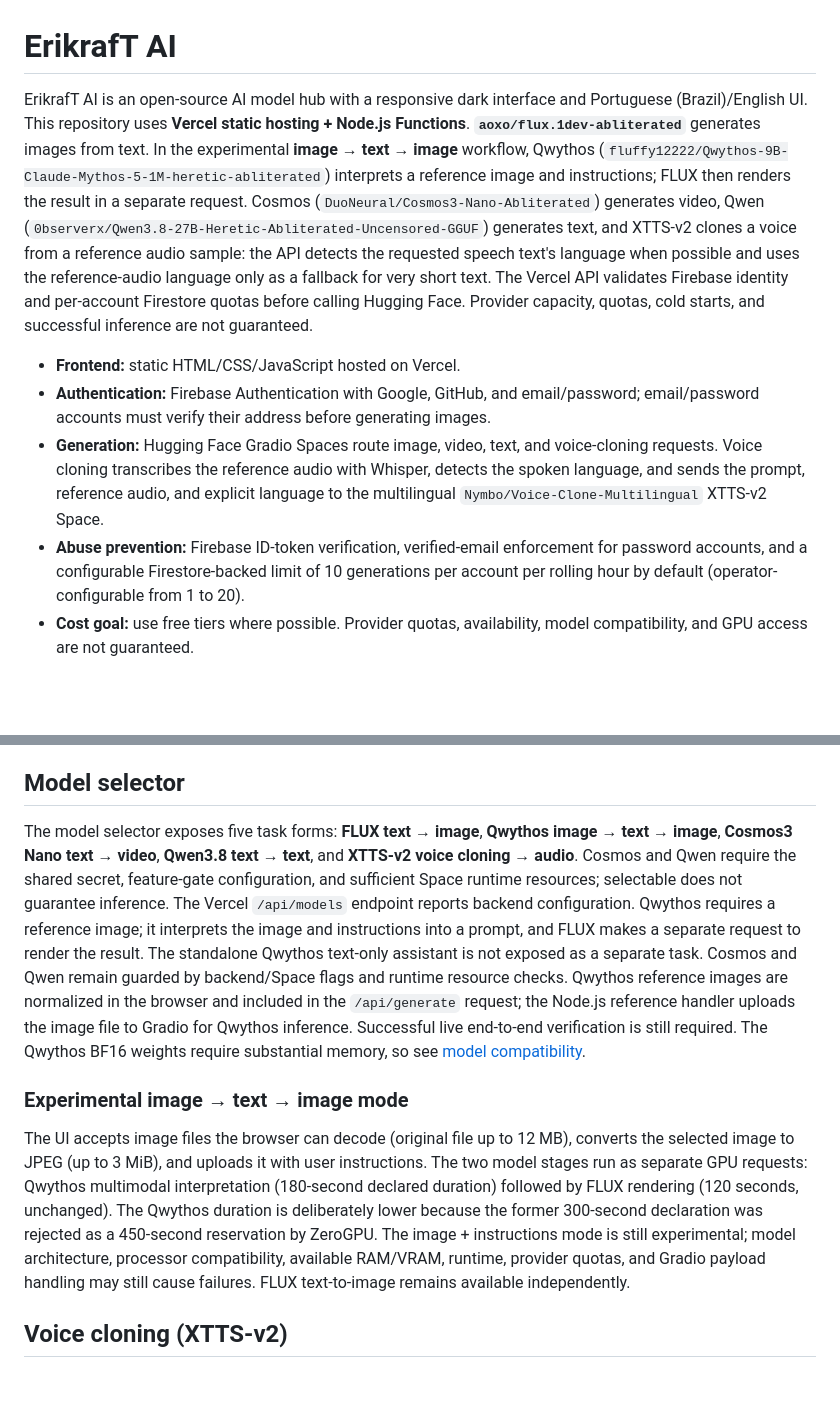
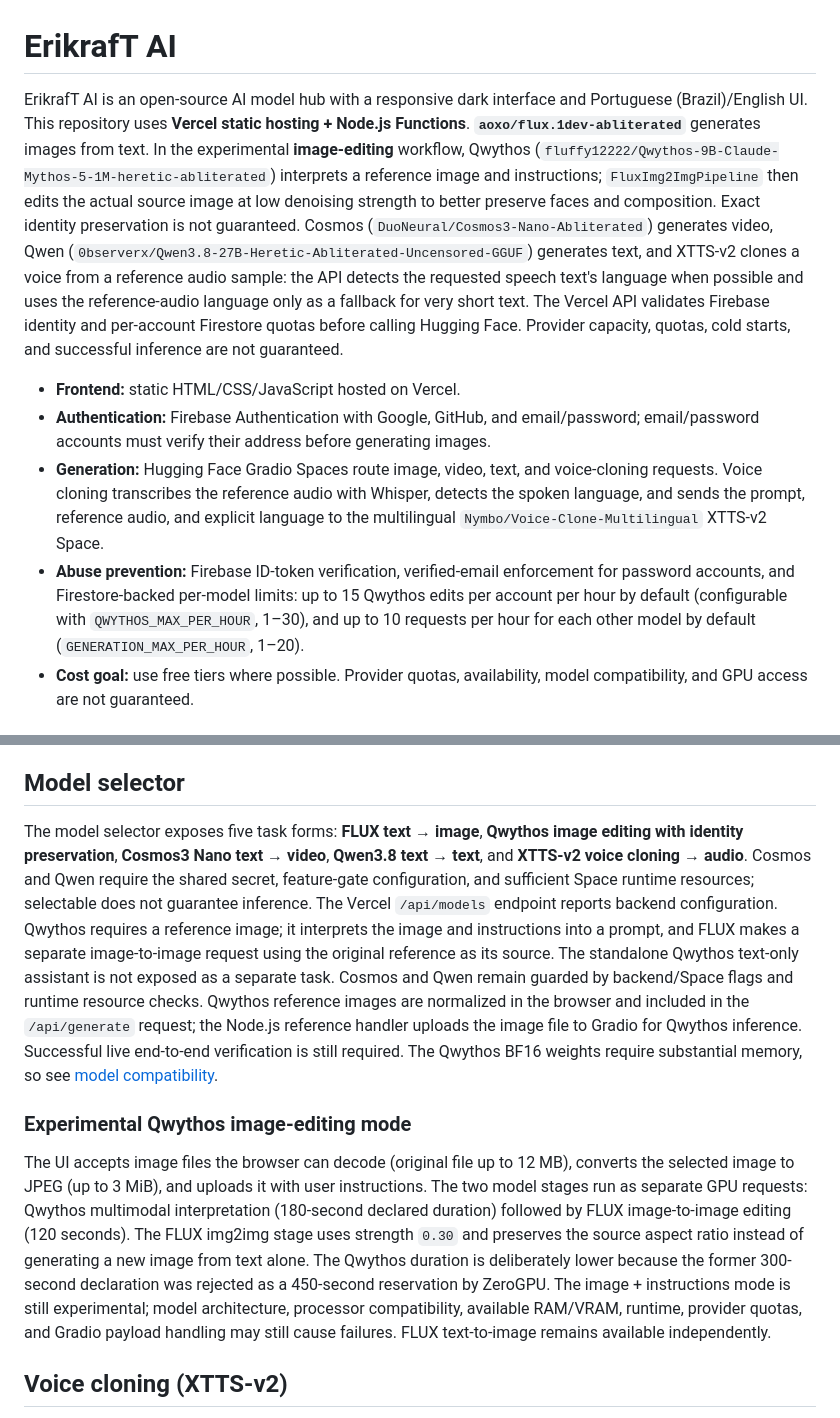
Before and after one commit to erikraft/AI, a Markdown page: README.md, 2 parts joined by grey strips. GitHub-like rendering; blank space fills up the shorter version.

Commit message:
Document Qwythos identity-preserving editing and quotas

```diff
--- a/README.md
+++ b/README.md
@@ -1,11 +1,11 @@
 # ErikrafT AI
 
-ErikrafT AI is an open-source AI model hub with a responsive dark interface and Portuguese (Brazil)/English UI. This repository uses **Vercel static hosting + Node.js Functions**. **`aoxo/flux.1dev-abliterated`** generates images from text. In the experimental **image → text → image** workflow, Qwythos (`fluffy12222/Qwythos-9B-Claude-Mythos-5-1M-heretic-abliterated`) interprets a reference image and instructions; FLUX then renders the result in a separate request. Cosmos (`DuoNeural/Cosmos3-Nano-Abliterated`) generates video, Qwen (`0bserverx/Qwen3.8-27B-Heretic-Abliterated-Uncensored-GGUF`) generates text, and XTTS-v2 clones a voice from a reference audio sample: the API detects the requested speech text's language when possible and uses the reference-audio language only as a fallback for very short text. The Vercel API validates Firebase identity and per-account Firestore quotas before calling Hugging Face. Provider capacity, quotas, cold starts, and successful inference are not guaranteed.
+ErikrafT AI is an open-source AI model hub with a responsive dark interface and Portuguese (Brazil)/English UI. This repository uses **Vercel static hosting + Node.js Functions**. **`aoxo/flux.1dev-abliterated`** generates images from text. In the experimental **image-editing** workflow, Qwythos (`fluffy12222/Qwythos-9B-Claude-Mythos-5-1M-heretic-abliterated`) interprets a reference image and instructions; `FluxImg2ImgPipeline` then edits the actual source image at low denoising strength to better preserve faces and composition. Exact identity preservation is not guaranteed. Cosmos (`DuoNeural/Cosmos3-Nano-Abliterated`) generates video, Qwen (`0bserverx/Qwen3.8-27B-Heretic-Abliterated-Uncensored-GGUF`) generates text, and XTTS-v2 clones a voice from a reference audio sample: the API detects the requested speech text's language when possible and uses the reference-audio language only as a fallback for very short text. The Vercel API validates Firebase identity and per-account Firestore quotas before calling Hugging Face. Provider capacity, quotas, cold starts, and successful inference are not guaranteed.
 
 - **Frontend:** static HTML/CSS/JavaScript hosted on Vercel.
 - **Authentication:** Firebase Authentication with Google, GitHub, and email/password; email/password accounts must verify their address before generating images.
 - **Generation:** Hugging Face Gradio Spaces route image, video, text, and voice-cloning requests. Voice cloning transcribes the reference audio with Whisper, detects the spoken language, and sends the prompt, reference audio, and explicit language to the multilingual `Nymbo/Voice-Clone-Multilingual` XTTS-v2 Space.
-- **Abuse prevention:** Firebase ID-token verification, verified-email enforcement for password accounts, and a configurable Firestore-backed limit of 10 generations per account per rolling hour by default (operator-configurable from 1 to 20).
+- **Abuse prevention:** Firebase ID-token verification, verified-email enforcement for password accounts, and Firestore-backed per-model limits: up to 15 Qwythos edits per account per hour by default (configurable with `QWYTHOS_MAX_PER_HOUR`, 1–30), and up to 10 requests per hour for each other model by default (`GENERATION_MAX_PER_HOUR`, 1–20).
 - **Cost goal:** use free tiers where possible. Provider quotas, availability, model compatibility, and GPU access are not guaranteed.
 
 ## Architecture
@@ -111,12 +111,12 @@ Email/password registration sends a Firebase verification email and signs the ne
 
 ## Model selector
 
-The model selector exposes five task forms: **FLUX text → image**, **Qwythos image → text → image**, **Cosmos3 Nano text → video**, **Qwen3.8 text → text**, and **XTTS-v2 voice cloning → audio**. Cosmos and Qwen require the shared secret, feature-gate configuration, and sufficient Space runtime resources; selectable does not guarantee inference. The Vercel `/api/models` endpoint reports backend configuration. Qwythos requires a reference image; it interprets the image and instructions into a prompt, and FLUX makes a separate request to render the result. The standalone Qwythos text-only assistant is not exposed as a separate task. Cosmos and Qwen remain guarded by backend/Space flags and runtime resource checks. Qwythos reference images are normalized in the browser and included in the `/api/generate` request; the Node.js reference handler uploads the image file to Gradio for Qwythos inference. Successful live end-to-end verification is still required. The Qwythos BF16 weights require substantial memory, so see [model compatibility](huggingface/MODEL_COMPATIBILITY.md).
+The model selector exposes five task forms: **FLUX text → image**, **Qwythos image editing with identity preservation**, **Cosmos3 Nano text → video**, **Qwen3.8 text → text**, and **XTTS-v2 voice cloning → audio**. Cosmos and Qwen require the shared secret, feature-gate configuration, and sufficient Space runtime resources; selectable does not guarantee inference. The Vercel `/api/models` endpoint reports backend configuration. Qwythos requires a reference image; it interprets the image and instructions into a prompt, and FLUX makes a separate image-to-image request using the original reference as its source. The standalone Qwythos text-only assistant is not exposed as a separate task. Cosmos and Qwen remain guarded by backend/Space flags and runtime resource checks. Qwythos reference images are normalized in the browser and included in the `/api/generate` request; the Node.js reference handler uploads the image file to Gradio for Qwythos inference. Successful live end-to-end verification is still required. The Qwythos BF16 weights require substantial memory, so see [model compatibility](huggingface/MODEL_COMPATIBILITY.md).
 
 
-### Experimental image → text → image mode
+### Experimental Qwythos image-editing mode
 
-The UI accepts image files the browser can decode (original file up to 12 MB), converts the selected image to JPEG (up to 3 MiB), and uploads it with user instructions. The two model stages run as separate GPU requests: Qwythos multimodal interpretation (180-second declared duration) followed by FLUX rendering (120 seconds, unchanged). The Qwythos duration is deliberately lower because the former 300-second declaration was rejected as a 450-second reservation by ZeroGPU. The image + instructions mode is still experimental; model architecture, processor compatibility, available RAM/VRAM, runtime, provider quotas, and Gradio payload handling may still cause failures. FLUX text-to-image remains available independently.
+The UI accepts image files the browser can decode (original file up to 12 MB), converts the selected image to JPEG (up to 3 MiB), and uploads it with user instructions. The two model stages run as separate GPU requests: Qwythos multimodal interpretation (180-second declared duration) followed by FLUX image-to-image editing (120 seconds). The FLUX img2img stage uses strength `0.30` and preserves the source aspect ratio instead of generating a new image from text alone. The Qwythos duration is deliberately lower because the former 300-second declaration was rejected as a 450-second reservation by ZeroGPU. The image + instructions mode is still experimental; model architecture, processor compatibility, available RAM/VRAM, runtime, provider quotas, and Gradio payload handling may still cause failures. FLUX text-to-image remains available independently.
 
 ## Voice cloning (XTTS-v2)
 
```
